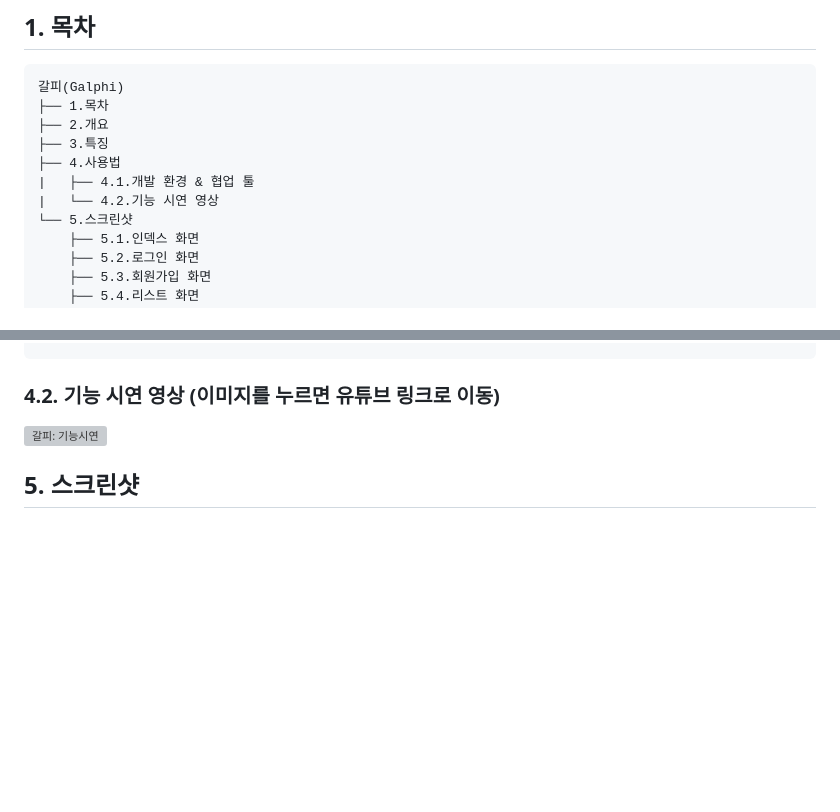
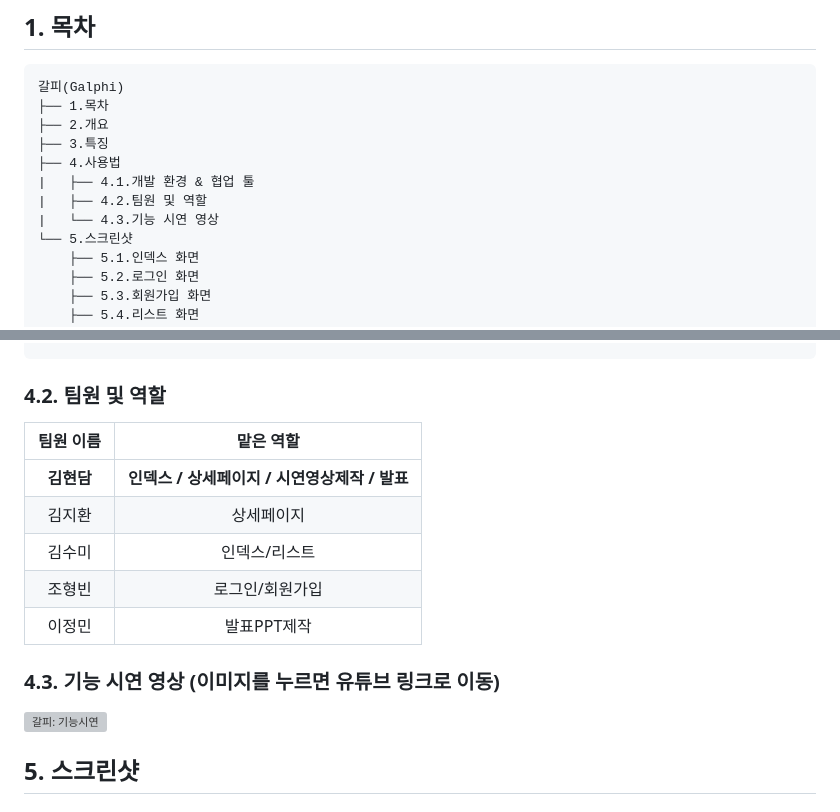
Before and after one commit to hn922003/galphi_eclipse, a Markdown page: README.md, 2 parts joined by grey strips. Rendered like a GitHub page; blank space fills up the shorter version; grey boxes are pictures that could not be loaded.

````diff
--- a/README.md
+++ b/README.md
@@ -11,7 +11,8 @@
 ├── 3.특징
 ├── 4.사용법
 |   ├── 4.1.개발 환경 & 협업 툴
-|   └── 4.2.기능 시연 영상
+|   ├── 4.2.팀원 및 역할
+|   └── 4.3.기능 시연 영상
 └── 5.스크린샷
     ├── 5.1.인덱스 화면
     ├── 5.2.로그인 화면
@@ -44,7 +45,17 @@
 - Mybatis : 3.2.8
 - Google Drive  / Notion  / Git hub  / Figma
 ```
-### 4.2. 기능 시연 영상 (이미지를 누르면 유튜브 링크로 이동)
+### 4.2. 팀원 및 역할
+
+|팀원 이름|맡은 역할|
+|:------:|:---:|
+|**김현담**|**인덱스 / 상세페이지 / 시연영상제작 / 발표**|
+|김지환|상세페이지|
+|김수미|인덱스/리스트|
+|조형빈|로그인/회원가입|
+|이정민|발표PPT제작|
+
+### 4.3. 기능 시연 영상 (이미지를 누르면 유튜브 링크로 이동)
 
 [![갈피: 기능시연](http://img.youtube.com/vi/0PHewgqo544/0.jpg)](https://www.youtube.com/watch?v=0PHewgqo544?t=0s)
 
````
